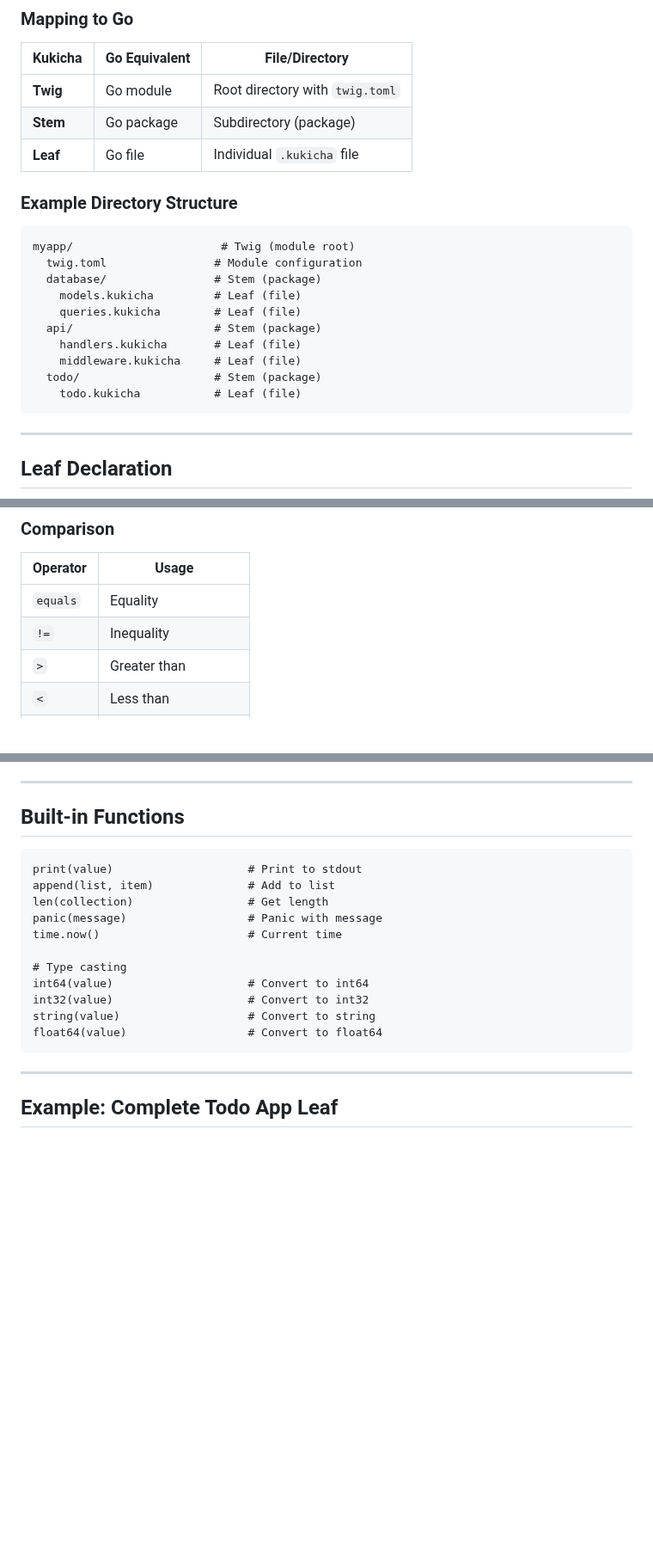
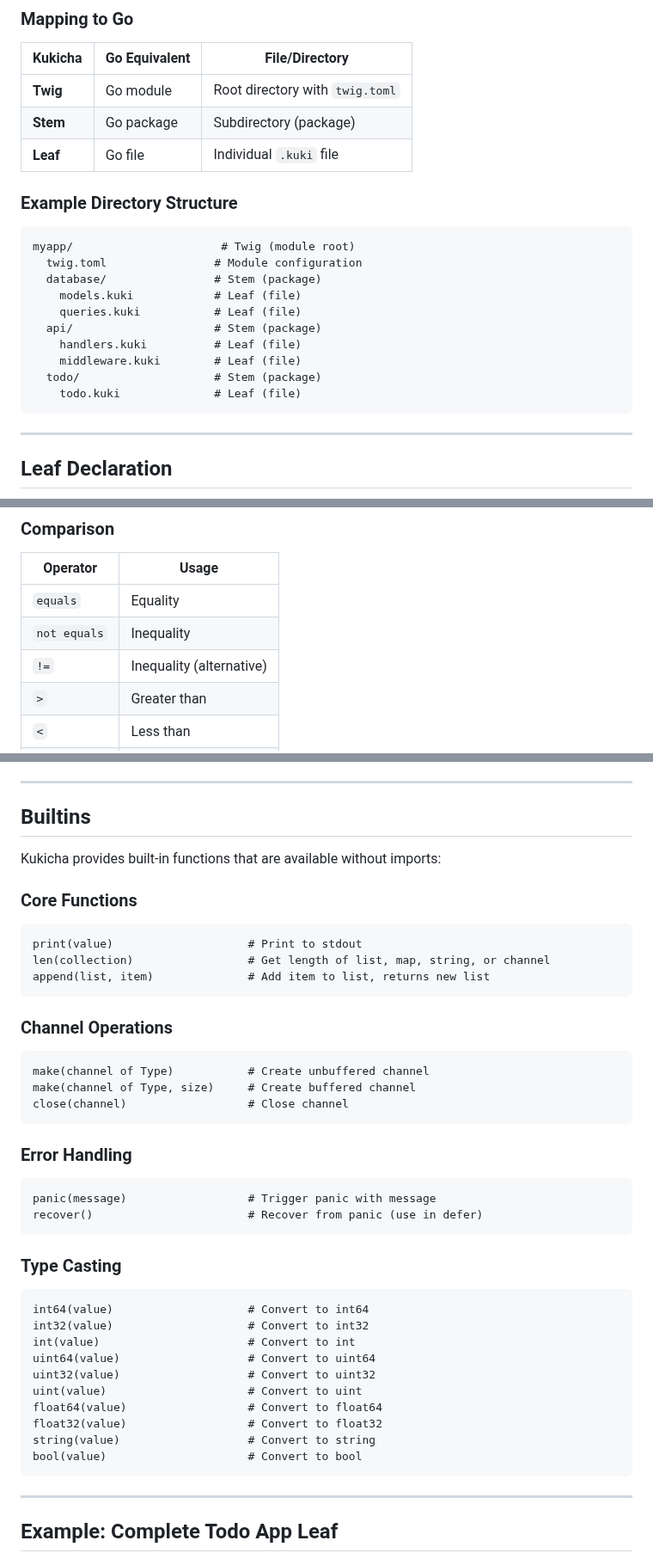
Before and after one commit to duber000/kukicha, a Markdown page: kukicha-syntax-v1.0.md, 3 parts joined by grey strips. Shown at 86% size. Rendered like a GitHub page; blank space fills up the shorter version.

````diff
--- a/kukicha-syntax-v1.0.md
+++ b/kukicha-syntax-v1.0.md
@@ -22,7 +22,7 @@ Twig (Go module)
 |---------|---------------|----------------|
 | **Twig** | Go module | Root directory with `twig.toml` |
 | **Stem** | Go package | Subdirectory (package) |
-| **Leaf** | Go file | Individual `.kukicha` file |
+| **Leaf** | Go file | Individual `.kuki` file |
 
 ### Example Directory Structure
 
@@ -30,13 +30,13 @@ Twig (Go module)
 myapp/                      # Twig (module root)
   twig.toml                # Module configuration
   database/                # Stem (package)
-    models.kukicha         # Leaf (file)
-    queries.kukicha        # Leaf (file)
+    models.kuki            # Leaf (file)
+    queries.kuki           # Leaf (file)
   api/                     # Stem (package)
-    handlers.kukicha       # Leaf (file)
-    middleware.kukicha     # Leaf (file)
+    handlers.kuki          # Leaf (file)
+    middleware.kuki        # Leaf (file)
   todo/                    # Stem (package)
-    todo.kukicha           # Leaf (file)
+    todo.kuki              # Leaf (file)
 ```
 
 ---
@@ -1011,7 +1038,8 @@ empty map of KeyType to ValueType  # empty map
 | Operator | Usage |
 |----------|-------|
 | `equals` | Equality |
-| `!=` | Inequality |
+| `not equals` | Inequality |
+| `!=` | Inequality (alternative) |
 | `>` | Greater than |
 | `<` | Less than |
 | `>=` | Greater than or equal |
@@ -1096,20 +1124,46 @@ debug_mode := settings.config.debug or false
 
 ---
 
-## Built-in Functions
+## Builtins
+
+Kukicha provides built-in functions that are available without imports:
+
+### Core Functions
 
 ```kukicha
 print(value)                    # Print to stdout
-append(list, item)              # Add to list
-len(collection)                 # Get length
-panic(message)                  # Panic with message
-time.now()                      # Current time
-
-# Type casting
+len(collection)                 # Get length of list, map, string, or channel
+append(list, item)              # Add item to list, returns new list
+```
+
+### Channel Operations
+
+```kukicha
+make(channel of Type)           # Create unbuffered channel
+make(channel of Type, size)     # Create buffered channel
+close(channel)                  # Close channel
+```
+
+### Error Handling
+
+```kukicha
+panic(message)                  # Trigger panic with message
+recover()                       # Recover from panic (use in defer)
+```
+
+### Type Casting
+
+```kukicha
 int64(value)                    # Convert to int64
 int32(value)                    # Convert to int32
+int(value)                      # Convert to int
+uint64(value)                   # Convert to uint64
+uint32(value)                   # Convert to uint32
+uint(value)                     # Convert to uint
+float64(value)                  # Convert to float64
+float32(value)                  # Convert to float32
 string(value)                   # Convert to string
-float64(value)                  # Convert to float64
+bool(value)                     # Convert to bool
 ```
 
 ---
````
Also changed, not shown: other parts of kukicha-syntax-v1.0.md (+48 -21 lines), kukicha-grammar.ebnf.md (+14 -4 lines), kukicha-quick-reference.md (+18 -5 lines).
